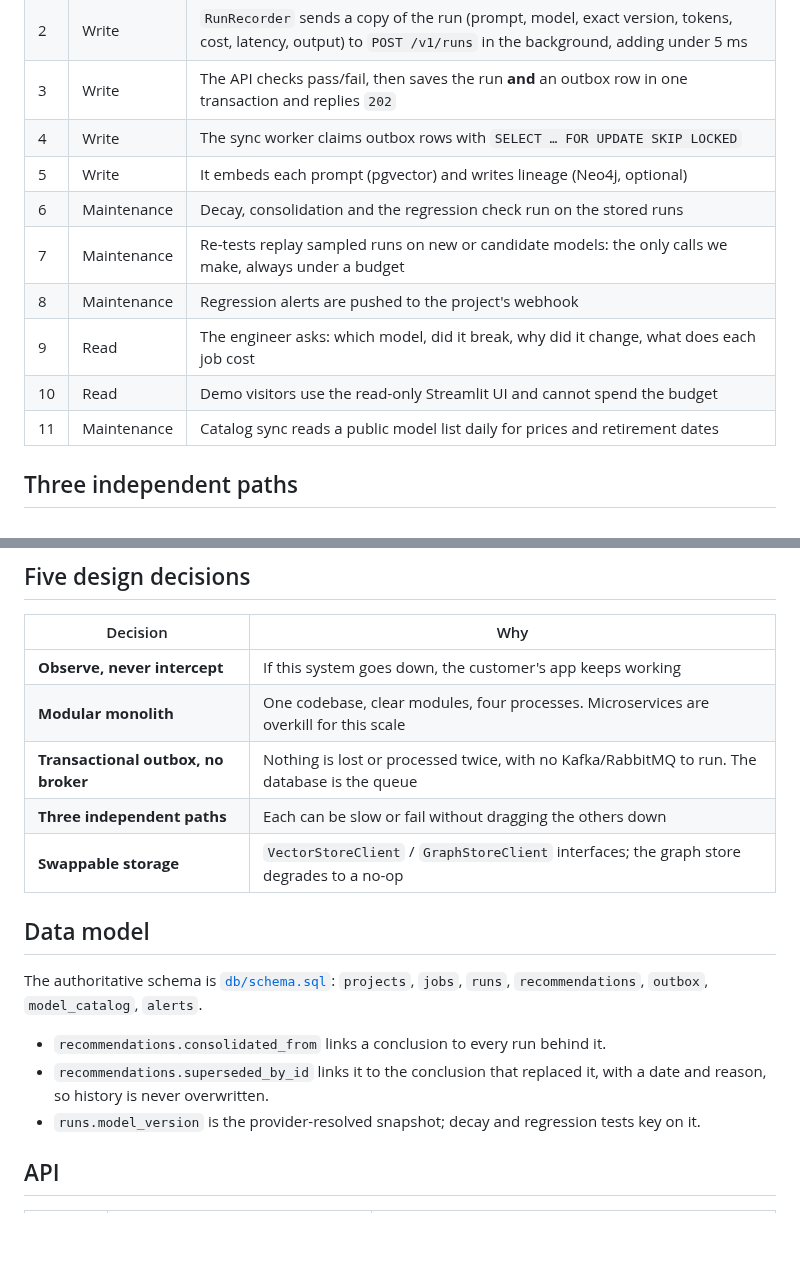
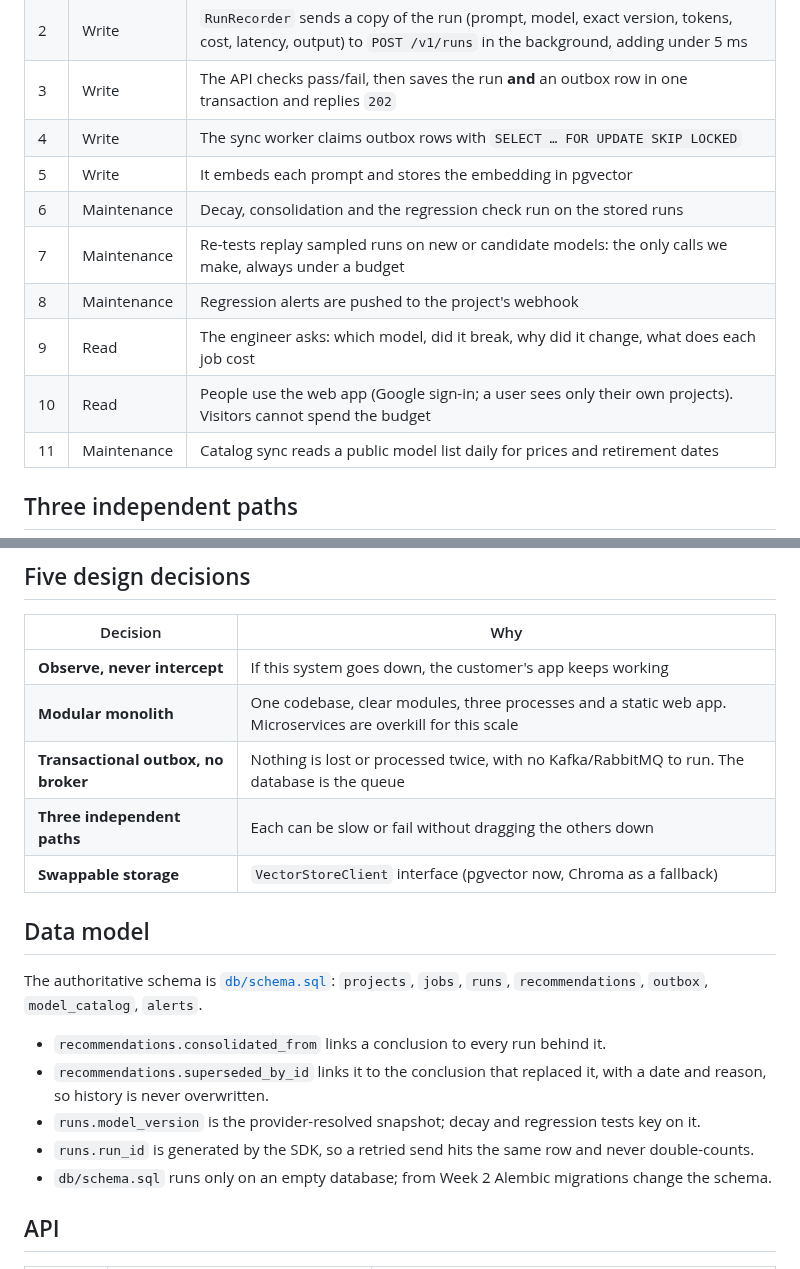
Before and after one commit to tannaya7/model-cost-memory, a Markdown page: docs/ARCHITECTURE.md, 2 parts joined by grey strips. Rendered like a GitHub page; blank space fills up the shorter version.

```diff
--- a/docs/ARCHITECTURE.md
+++ b/docs/ARCHITECTURE.md
@@ -17,12 +17,12 @@ The illustrated version, with a walkthrough and glossary, is
 | 2 | Write | `RunRecorder` sends a copy of the run (prompt, model, exact version, tokens, cost, latency, output) to `POST /v1/runs` in the background, adding under 5 ms |
 | 3 | Write | The API checks pass/fail, then saves the run **and** an outbox row in one transaction and replies `202` |
 | 4 | Write | The sync worker claims outbox rows with `SELECT … FOR UPDATE SKIP LOCKED` |
-| 5 | Write | It embeds each prompt (pgvector) and writes lineage (Neo4j, optional) |
+| 5 | Write | It embeds each prompt and stores the embedding in pgvector |
 | 6 | Maintenance | Decay, consolidation and the regression check run on the stored runs |
 | 7 | Maintenance | Re-tests replay sampled runs on new or candidate models: the only calls we make, always under a budget |
 | 8 | Maintenance | Regression alerts are pushed to the project's webhook |
 | 9 | Read | The engineer asks: which model, did it break, why did it change, what does each job cost |
-| 10 | Read | Demo visitors use the read-only Streamlit UI and cannot spend the budget |
+| 10 | Read | People use the web app (Google sign-in; a user sees only their own projects). Visitors cannot spend the budget |
 | 11 | Maintenance | Catalog sync reads a public model list daily for prices and retirement dates |
 
 ## Three independent paths
@@ -57,10 +57,10 @@ regression           two-proportion test across a version change: p < 0.05 AND d
 | Decision | Why |
 |---|---|
 | **Observe, never intercept** | If this system goes down, the customer's app keeps working |
-| **Modular monolith** | One codebase, clear modules, four processes. Microservices are overkill for this scale |
+| **Modular monolith** | One codebase, clear modules, three processes and a static web app. Microservices are overkill for this scale |
 | **Transactional outbox, no broker** | Nothing is lost or processed twice, with no Kafka/RabbitMQ to run. The database is the queue |
 | **Three independent paths** | Each can be slow or fail without dragging the others down |
-| **Swappable storage** | `VectorStoreClient` / `GraphStoreClient` interfaces; the graph store degrades to a no-op |
+| **Swappable storage** | `VectorStoreClient` interface (pgvector now, Chroma as a fallback) |
 
 ## Data model
 
@@ -71,6 +71,8 @@ The authoritative schema is [`db/schema.sql`](../db/schema.sql): `projects`, `jo
 - `recommendations.superseded_by_id` links it to the conclusion that replaced it, with a date and
   reason, so history is never overwritten.
 - `runs.model_version` is the provider-resolved snapshot; decay and regression tests key on it.
+- `runs.run_id` is generated by the SDK, so a retried send hits the same row and never double-counts.
+- `db/schema.sql` runs only on an empty database; from Week 2 Alembic migrations change the schema.
 
 ## API
 
```
Also changed, not shown: other parts of docs/ARCHITECTURE.md (+7 -6 lines), README.md (+10 -5 lines), docs/assets/diagrams/architecture_overview_v3.png, 1 other file.
